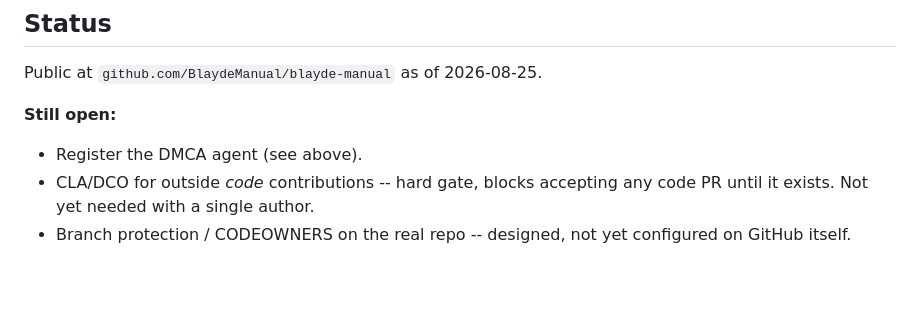
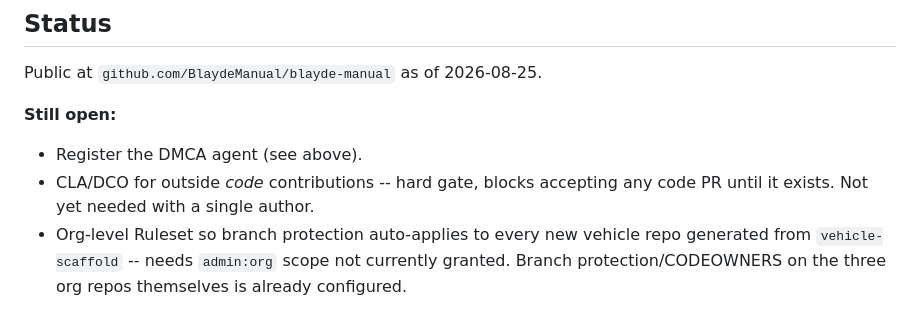
Before and after one commit to BlaydeManual/blayde-manual, a Markdown page: LEGAL.md, the part around the change. Drawn GitHub-style; blank space fills up the shorter version.

Commit message:
Fix two stale lines: LEGAL.md branch-protection status, README wording
LEGAL.md said branch protection/CODEOWNERS was 'designed, not yet
configured' -- that shipped and merged earlier this session. Corrected
to reflect what's actually still open: the org-level Ruleset for
auto-propagating protection to new vehicle repos, which needs
admin:org scope not currently granted.

README.md still had its own copy of the 'fingerprinted locally'
wording, same issue already fixed on the old repo's index.html but
never carried over here. Changed to 'identified locally' to match.

```diff
--- a/LEGAL.md
+++ b/LEGAL.md
@@ -95,5 +95,7 @@ Public at `github.com/BlaydeManual/blayde-manual` as of 2026-08-25.
 - CLA/DCO for outside *code* contributions -- hard gate, blocks
   accepting any code PR until it exists. Not yet needed with a single
   author.
-- Branch protection / CODEOWNERS on the real repo -- designed, not
-  yet configured on GitHub itself.
+- Org-level Ruleset so branch protection auto-applies to every new
+  vehicle repo generated from `vehicle-scaffold` -- needs `admin:org`
+  scope not currently granted. Branch protection/CODEOWNERS on the
+  three org repos themselves is already configured.
```
Also changed, not shown: README.md (+1 -1 lines).
